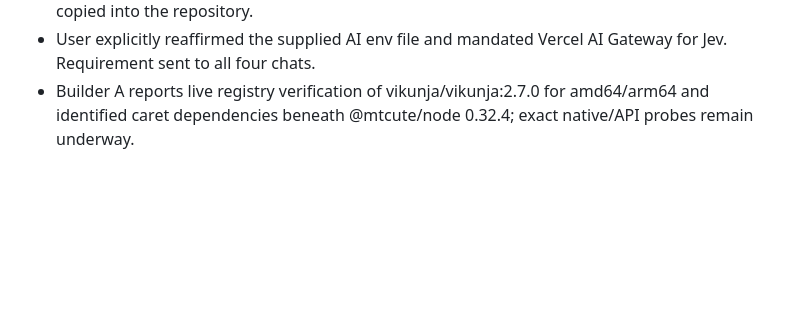
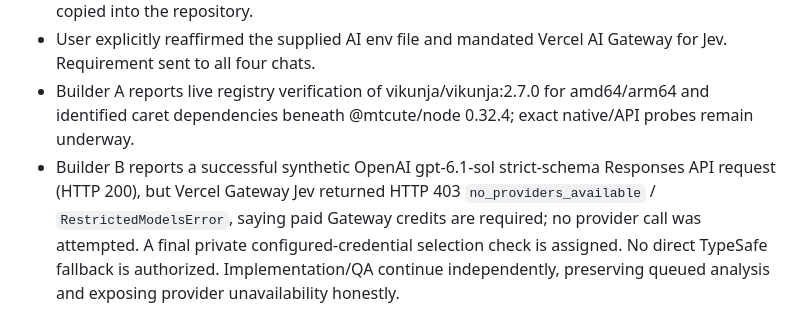
Before and after one commit to Jayesh1512/kanban-workflow, a Markdown page: docs/DELIVERY_STATUS.md, the part around the change. Drawn GitHub-style; blank space fills up the shorter version.

Commit message:
docs: track live provider results and Jev entitlement blocker

```diff
--- a/docs/DELIVERY_STATUS.md
+++ b/docs/DELIVERY_STATUS.md
@@ -45,3 +45,4 @@ These are ordinary top-level T3 chats requested by the user, not delegate_task c
 - AI configuration exists at the private path in PROJECT_BRIEF.md; keys were not printed or copied into the repository.
 - User explicitly reaffirmed the supplied AI env file and mandated Vercel AI Gateway for Jev. Requirement sent to all four chats.
 - Builder A reports live registry verification of vikunja/vikunja:2.7.0 for amd64/arm64 and identified caret dependencies beneath @mtcute/node 0.32.4; exact native/API probes remain underway.
+- Builder B reports a successful synthetic OpenAI gpt-6.1-sol strict-schema Responses API request (HTTP 200), but Vercel Gateway Jev returned HTTP 403 `no_providers_available` / `RestrictedModelsError`, saying paid Gateway credits are required; no provider call was attempted. A final private configured-credential selection check is assigned. No direct TypeSafe fallback is authorized. Implementation/QA continue independently, preserving queued analysis and exposing provider unavailability honestly.
```
